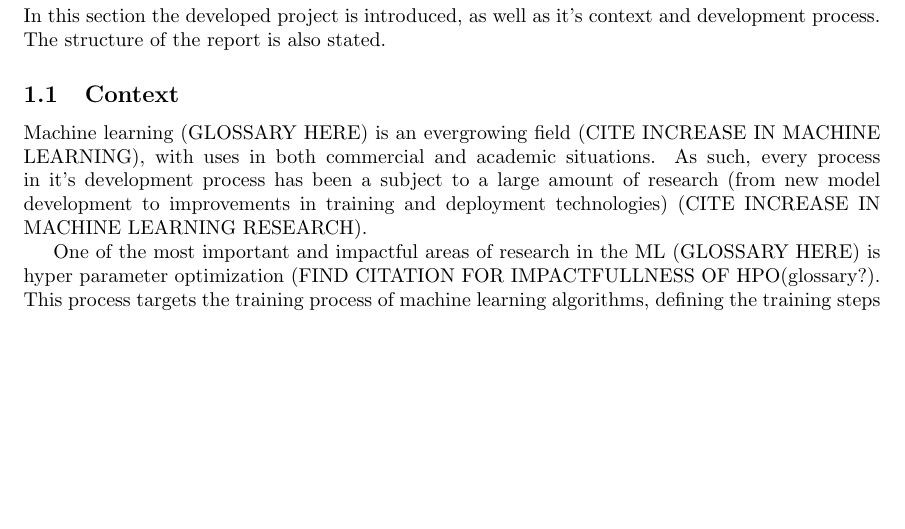
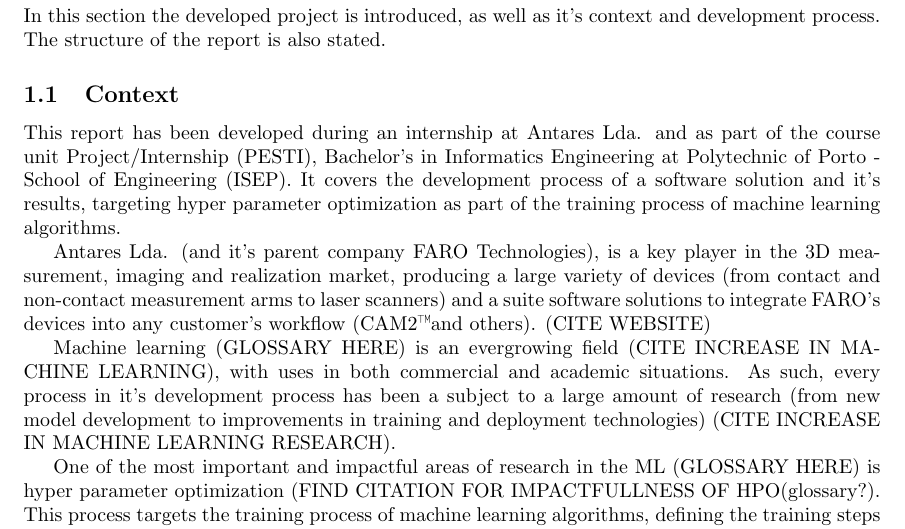
Before and after one commit to nuno99costa/pesti-report-2021, a LaTeX document (main.tex, which reads chapters/mainmatter/introduction/context.tex): part of page 10 of 11, cut so that both start at the same text, the shorter picture padded with empty space. Compiled offline with pdfLaTeX.

Commit message:
Introduction Context Initial Commit

```diff
--- a/chapters/mainmatter/introduction/context.tex
+++ b/chapters/mainmatter/introduction/context.tex
@@ -2,6 +2,10 @@
 
 \subsection{Context}
 
+This report has been developed during an internship at Antares Lda. and as part of the course unit Project/Internship (PESTI), Bachelor's in Informatics Engineering at Polytechnic of Porto - School of Engineering (ISEP). It covers the development process of a software solution and it's results, targeting hyper parameter optimization as part of the training process of machine learning algorithms.
+
+Antares Lda. (and it's parent company FARO Technologies), is a key player in the 3D measurement, imaging and realization market, producing a large variety of devices (from contact and non-contact measurement arms to laser scanners) and a suite software solutions to integrate FARO's devices into any customer's workflow (CAM2\texttrademark and others). (CITE WEBSITE)
+
 Machine learning (GLOSSARY HERE) is an evergrowing field (CITE INCREASE IN MACHINE LEARNING), with uses in both commercial and academic situations. As such, every process in it's development process has been a subject to a large amount of research (from new model development to improvements in training and deployment technologies) (CITE INCREASE IN MACHINE LEARNING RESEARCH).
 
 One of the most important and impactful areas of research in the ML (GLOSSARY HERE) is hyper parameter optimization (FIND CITATION FOR IMPACTFULLNESS OF HPO(glossary?). This process targets the training process of machine learning algorithms, defining the training steps structure and execution (FIND CITATION FOR THIS).
```
Also changed, not shown: 1 other file.
